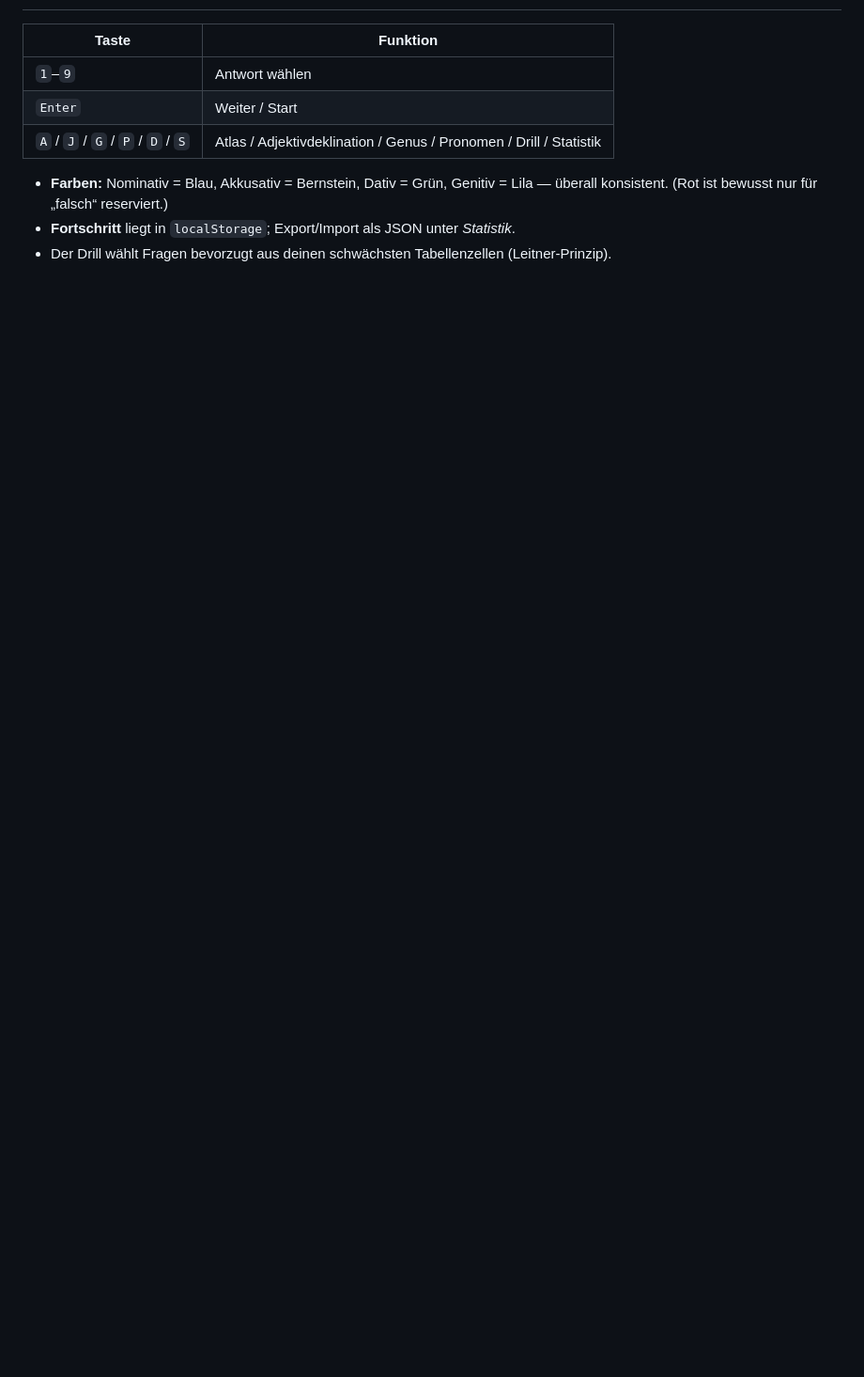
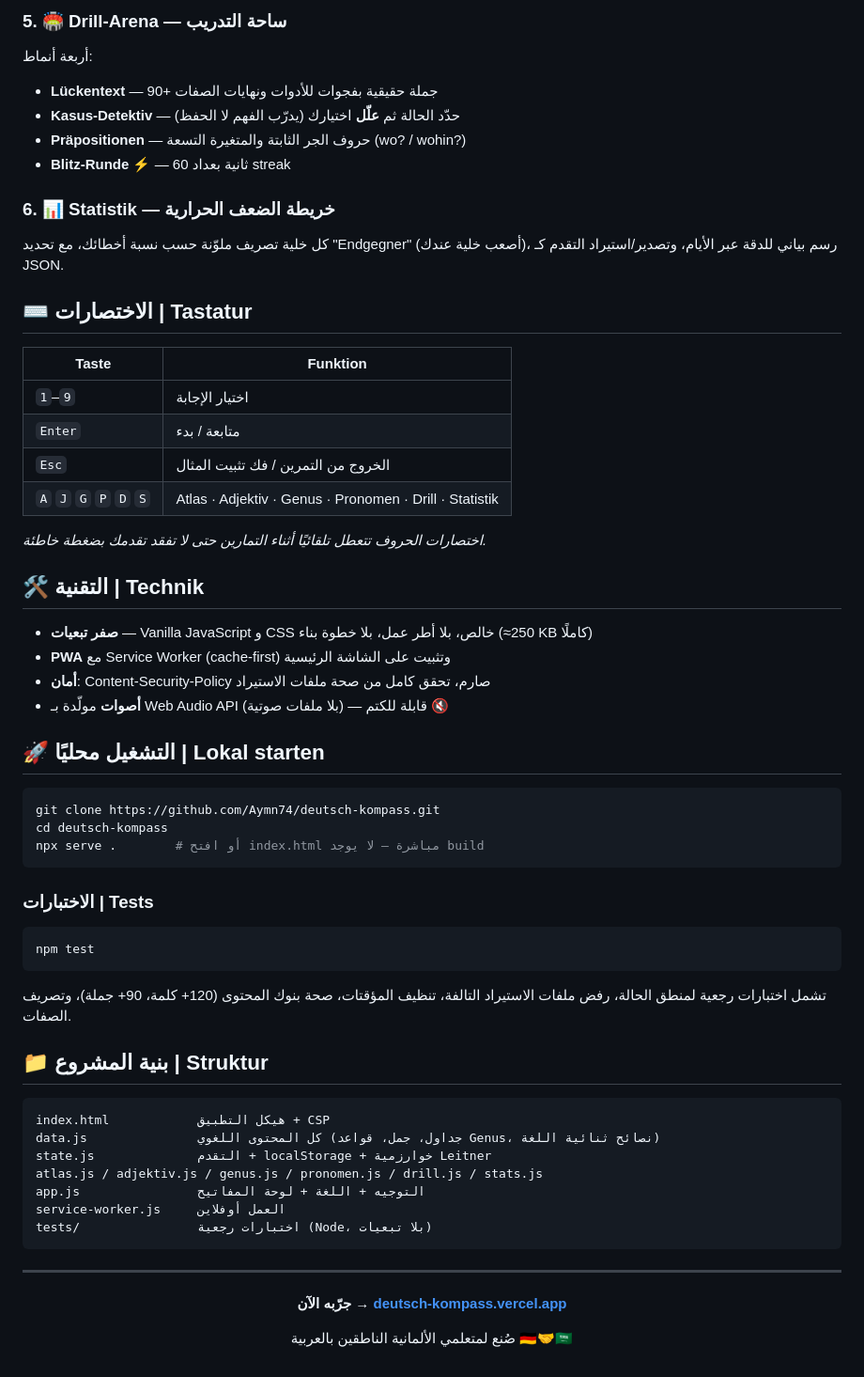
Before and after one commit to Aymn74/deutsch-kompass, a Markdown page: README.md, the part around one of its changes. Shown at 94% size. Drawn GitHub-style; blank space fills up the shorter version.

````diff
--- a/README.md
+++ b/README.md
@@ -18,10 +47,65 @@ npx serve .
+### 5. 🏟️ Drill-Arena — ساحة التدريب
+أربعة أنماط:
+- **Lückentext** — 90+ جملة حقيقية بفجوات للأدوات ونهايات الصفات
+- **Kasus-Detektiv** — حدّد الحالة ثم **علّل** اختيارك (يدرّب الفهم لا الحفظ)
+- **Präpositionen** — حروف الجر الثابتة والمتغيرة التسعة (wo? / wohin?)
+- **Blitz-Runde ⚡** — 60 ثانية بعداد streak
+
+### 6. 📊 Statistik — خريطة الضعف الحرارية
+كل خلية تصريف ملوّنة حسب نسبة أخطائك، مع تحديد "Endgegner" (أصعب خلية عندك)، رسم بياني للدقة عبر الأيام، وتصدير/استيراد التقدم كـ JSON.
+
+## ⌨️ الاختصارات | Tastatur
 
 | Taste | Funktion |
 |---|---|
-| `1`–`9` | Antwort wählen |
-| `Enter` | Weiter / Start |
-| `A` / `J` / `G` / `P` / `D` / `S` | Atlas / Adjektivdeklination / Genus / Pronomen / Drill / Statistik |
+| `1`–`9` | اختيار الإجابة |
+| `Enter` | متابعة / بدء |
+| `Esc` | الخروج من التمرين / فك تثبيت المثال |
+| `A` `J` `G` `P` `D` `S` | Atlas · Adjektiv · Genus · Pronomen · Drill · Statistik |
 
-- **Farben:** Nominativ = Blau, Akkusativ = Bernstein, Dativ = Grün, Genitiv = Lila — überall konsistent. (Rot ist bewusst nur für „falsch“ reserviert.)
-- **Fortschritt** liegt in `localStorage`; Export/Import als JSON unter *Statistik*.
-- Der Drill wählt Fragen bevorzugt aus deinen schwächsten Tabellenzellen (Leitner-Prinzip).
+*اختصارات الحروف تتعطل تلقائيًا أثناء التمارين حتى لا تفقد تقدمك بضغطة خاطئة.*
+
+## 🛠️ التقنية | Technik
+
+- **صفر تبعيات** — Vanilla JavaScript و CSS خالص، بلا أطر عمل، بلا خطوة بناء (≈250 KB كاملًا)
+- **PWA** مع Service Worker (cache-first) وتثبيت على الشاشة الرئيسية
+- **أمان**: Content-Security-Policy صارم، تحقق كامل من صحة ملفات الاستيراد
+- **أصوات** مولّدة بـ Web Audio API (بلا ملفات صوتية) — قابلة للكتم 🔇
+
+## 🚀 التشغيل محليًا | Lokal starten
+
+```sh
+git clone https://github.com/Aymn74/deutsch-kompass.git
+cd deutsch-kompass
+npx serve .        # أو افتح index.html مباشرة — لا يوجد build
+```
+
+### الاختبارات | Tests
+
+```sh
+npm test
+```
+
+تشمل اختبارات رجعية لمنطق الحالة، رفض ملفات الاستيراد التالفة، تنظيف المؤقتات، صحة بنوك المحتوى (120+ كلمة، 90+ جملة)، وتصريف الصفات.
+
+## 📁 بنية المشروع | Struktur
+
+```
+index.html            هيكل التطبيق + CSP
+data.js               كل المحتوى اللغوي (جداول، جمل، قواعد Genus، نصائح ثنائية اللغة)
+state.js              التقدم + localStorage + خوارزمية Leitner
+atlas.js / adjektiv.js / genus.js / pronomen.js / drill.js / stats.js
+app.js                التوجيه + اللغة + لوحة المفاتيح
+service-worker.js     العمل أوفلاين
+tests/                اختبارات رجعية (Node، بلا تبعيات)
+```
+
+---
+
+<div align="center">
+
+**جرّبه الآن → [deutsch-kompass.vercel.app](https://deutsch-kompass.vercel.app)**
+
+صُنع لمتعلمي الألمانية الناطقين بالعربية 🇩🇪🤝🇸🇦
+
+</div>
````
Also changed, not shown: other parts of README.md (+39 -10 lines), docs/screenshot-desktop.png (added), docs/screenshot-mobile.png (added), 1 other file.
